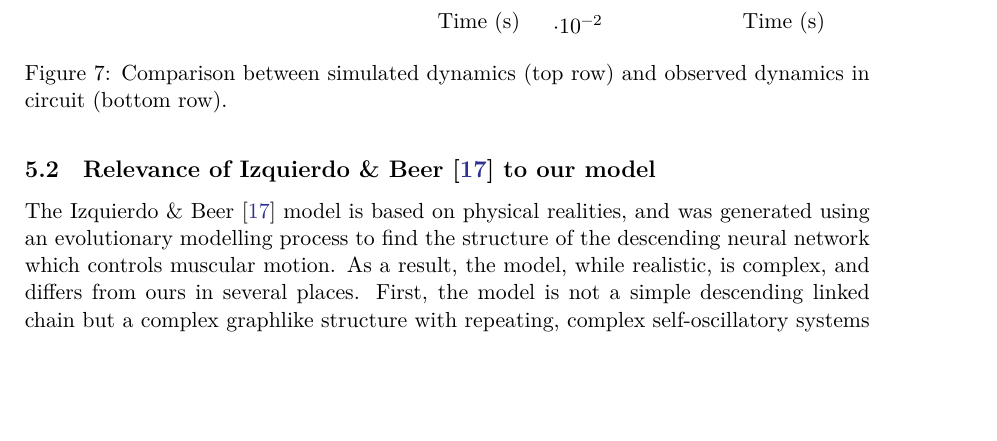
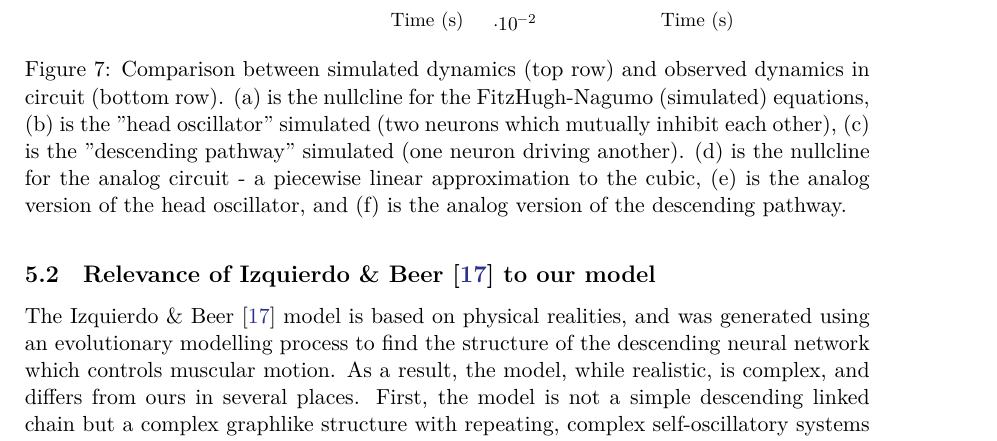
Before and after one commit to asinghvi17/celegans-model-paper, a LaTeX paper (paper.tex): part of page 9 of 11, cut so that both start at the same text, the shorter picture padded with empty space. Compiled offline with XeLaTeX; TikZ figures are drawn from their code, not taken from saved files.

Commit message:
Updates from Overleaf

```diff
--- a/paper.tex
+++ b/paper.tex
@@ -247,8 +247,8 @@ To compare the analog implementation with our simulated model, we will focus on
     \centering
     \pgfplotsset{}
     % \inputtikz{figures/anal_sim_comp/anal_sim_comp}
-    \includegraphics{figures/anal_sim_comp/anal_sim_comp}
-    \caption{Comparison between simulated dynamics (top row) and observed dynamics in circuit (bottom row).}
+    \includegraphics[height=9cm]{figures/anal_sim_comp/anal_sim_comp.pdf}
+    \caption{Comparison between simulated dynamics (top row) and observed dynamics in circuit (bottom row).  (a) is the nullcline for the FitzHugh-Nagumo (simulated) equations, (b) is the "head oscillator" simulated (two neurons which mutually inhibit each other), (c) is the "descending pathway" simulated (one neuron driving another).  (d) is the nullcline for the analog circuit - a piecewise linear approximation to the cubic, (e) is the analog version of the head oscillator, and (f) is the analog version of the descending pathway.}
     \label{fig: anal_sim_comp}
 \end{figure}
 
```
